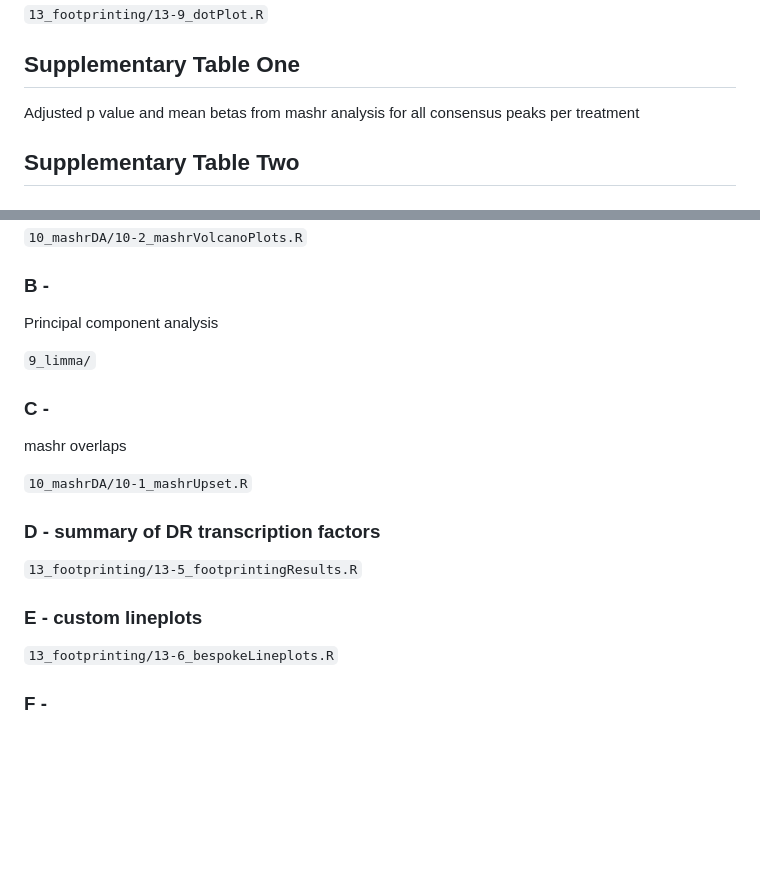
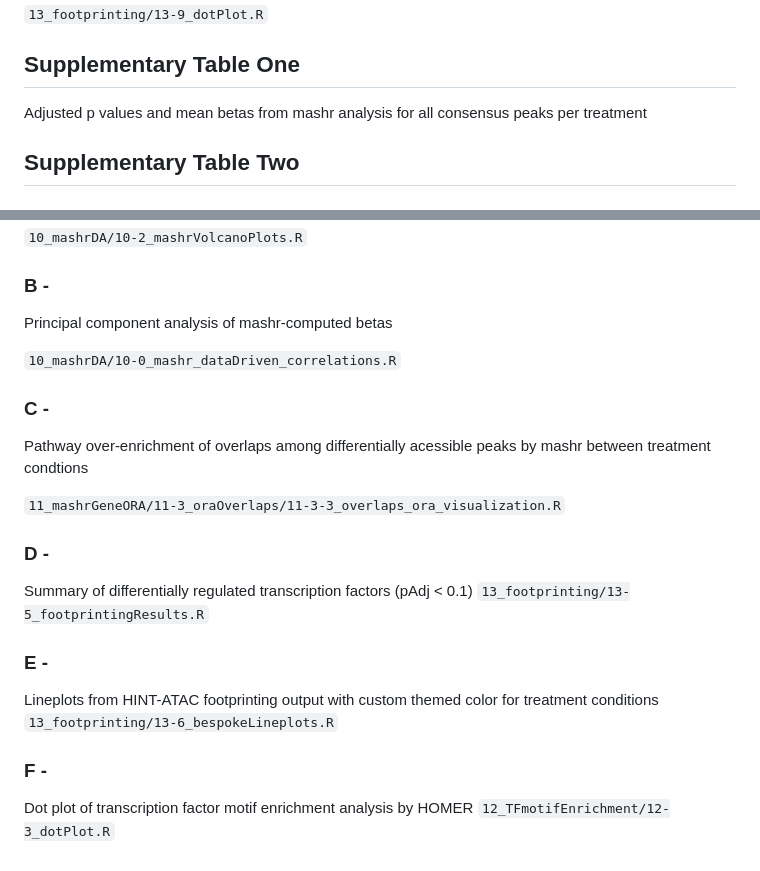
Before and after one commit to ellenketter/small-molecule-immune-training, a Markdown page: README.md, 2 parts joined by grey strips. Drawn GitHub-style; blank space fills up the shorter version.

```diff
--- a/README.md
+++ b/README.md
@@ -91,7 +91,7 @@ Dot plot of footprinting analysis for differentially regulated transcription fac
 `13_footprinting/13-9_dotPlot.R`
 
 ## Supplementary Table One
-Adjusted p value and mean betas from mashr analysis for all consensus peaks per treatment
+Adjusted p values and mean betas from mashr analysis for all consensus peaks per treatment
 
 
 ## Supplementary Table Two
@@ -110,19 +110,23 @@ Volcano plots of significant differentially accessible peaks determined by mashr
 `10_mashrDA/10-2_mashrVolcanoPlots.R`
 
 ### B -
-Principal component analysis
+Principal component analysis of mashr-computed betas
 
-`9_limma/`
+`10_mashrDA/10-0_mashr_dataDriven_correlations.R`
 
 ### C -
-mashr overlaps
+Pathway over-enrichment of overlaps among differentially acessible peaks by mashr between treatment condtions
 
-`10_mashrDA/10-1_mashrUpset.R`
+`11_mashrGeneORA/11-3_oraOverlaps/11-3-3_overlaps_ora_visualization.R`
 
-### D - summary of DR transcription factors
+### D -
+Summary of differentially regulated transcription factors (pAdj < 0.1)
 `13_footprinting/13-5_footprintingResults.R`
 
-### E - custom lineplots
+### E -
+Lineplots from HINT-ATAC footprinting output with custom themed color for treatment conditions
 `13_footprinting/13-6_bespokeLineplots.R`
 
 ### F -
+Dot plot of transcription factor motif enrichment analysis by HOMER
+`12_TFmotifEnrichment/12-3_dotPlot.R`
```
